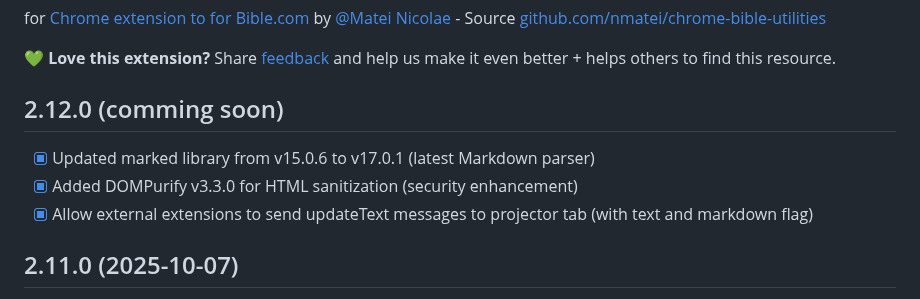
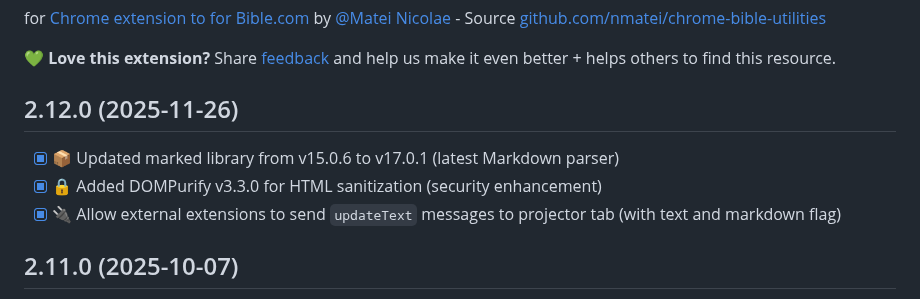
Before and after one commit to nmatei/chrome-bible-utilities, a Markdown page: release-notes.md, the part around the change. Drawn GitHub-style.

Commit message:
update release notes

```diff
--- a/release-notes.md
+++ b/release-notes.md
@@ -4,11 +4,11 @@ for [Chrome extension to for Bible.com](README.md) by [@Matei Nicolae](https://n
 
 💚 **Love this extension?** Share [feedback](https://chromewebstore.google.com/detail/project-verses-from-bible/fklnkmnlobkpoiifnbnemdpamheoanpj) and help us make it even better + helps others to find this resource.
 
-## 2.12.0 (comming soon)
+## 2.12.0 (2025-11-26)
 
-- [x] Updated marked library from v15.0.6 to v17.0.1 (latest Markdown parser)
-- [x] Added DOMPurify v3.3.0 for HTML sanitization (security enhancement)
-- [x] Allow external extensions to send updateText messages to projector tab (with text and markdown flag)
+- [x] 📦 Updated marked library from v15.0.6 to v17.0.1 (latest Markdown parser)
+- [x] 🔒 Added DOMPurify v3.3.0 for HTML sanitization (security enhancement)
+- [x] 🔌 Allow external extensions to send `updateText` messages to projector tab (with text and markdown flag)
 
 ## 2.11.0 (2025-10-07)
 
```
